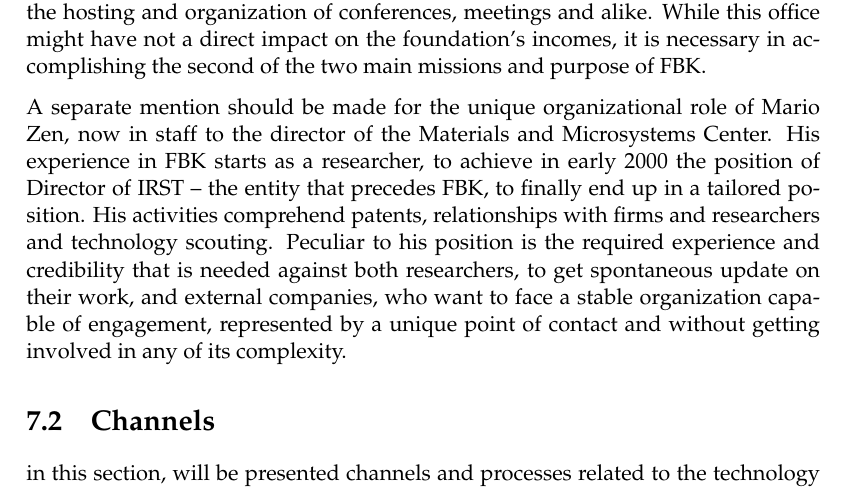
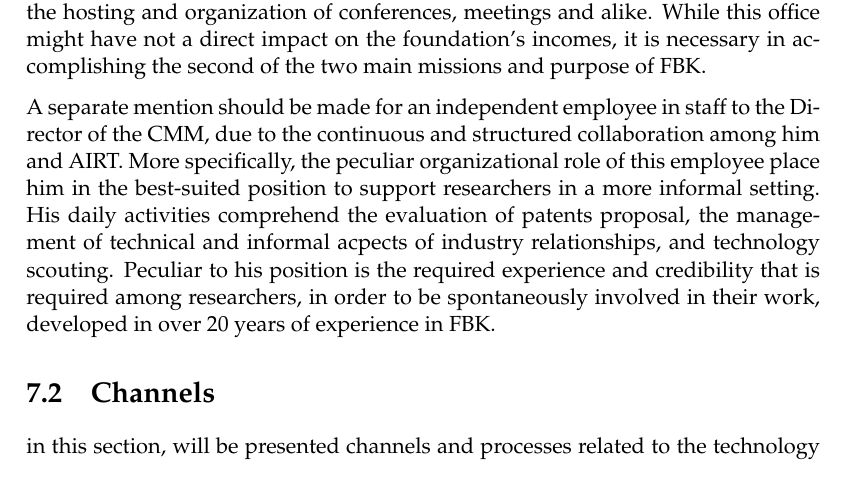
Before and after one commit to ONGmartino/thesis-latex, a LaTeX thesis (main.tex, which reads Chapters/Chapter7.tex): part of page 106 of 128, cut so that both start at the same text. Compiled offline with pdfLaTeX.

Commit message:
fine tto struttura

```diff
--- a/Chapters/Chapter7.tex
+++ b/Chapters/Chapter7.tex
@@ -108,8 +108,7 @@
 
 The last core office of AIRT, the Territorial Relationship Office, has the main purpose of managing the relations that FBK has established with other institutions in the local context. In fact, one of the channels available, and chosen, for a positive impact on the Trento province is the active involvement of academic institutions and schools, i.e. in the form of curricular and formative internships; similar is the hosting and organization of conferences, meetings and alike. While this office might have not a direct impact on the foundation's incomes, it is necessary in accomplishing the second of the two main missions and purpose of FBK.
 
-A separate mention should be made for the unique organizational role of Mario Zen, now in staff to the director of the Materials and Microsystems Center. His experience in FBK starts as a researcher, to achieve in early 2000 the position of Director of IRST – the entity that precedes FBK, to finally end up in a tailored position. His activities comprehend patents, relationships with firms and researchers and technology scouting. Peculiar to his position is the required experience and credibility that is needed against both researchers, to get spontaneous update on their work, and external companies, who want to face a stable organization capable of engagement, represented by a unique point of contact and without getting involved in any of its complexity.
-
+A separate mention should be made for an independent employee in staff to the Director of the CMM, due to the continuous and structured collaboration among him and AIRT. More specifically, the peculiar organizational role of this employee place him in the best-suited position to support researchers in a more informal setting. His daily activities comprehend the evaluation of patents proposal, the management of technical and informal acpects of industry relationships, and technology scouting. Peculiar to his position is the required experience and credibility that is required among researchers, in order to be spontaneously involved in their work, developed in over 20 years of experience in FBK.
 
 \section{Channels}
 
```
